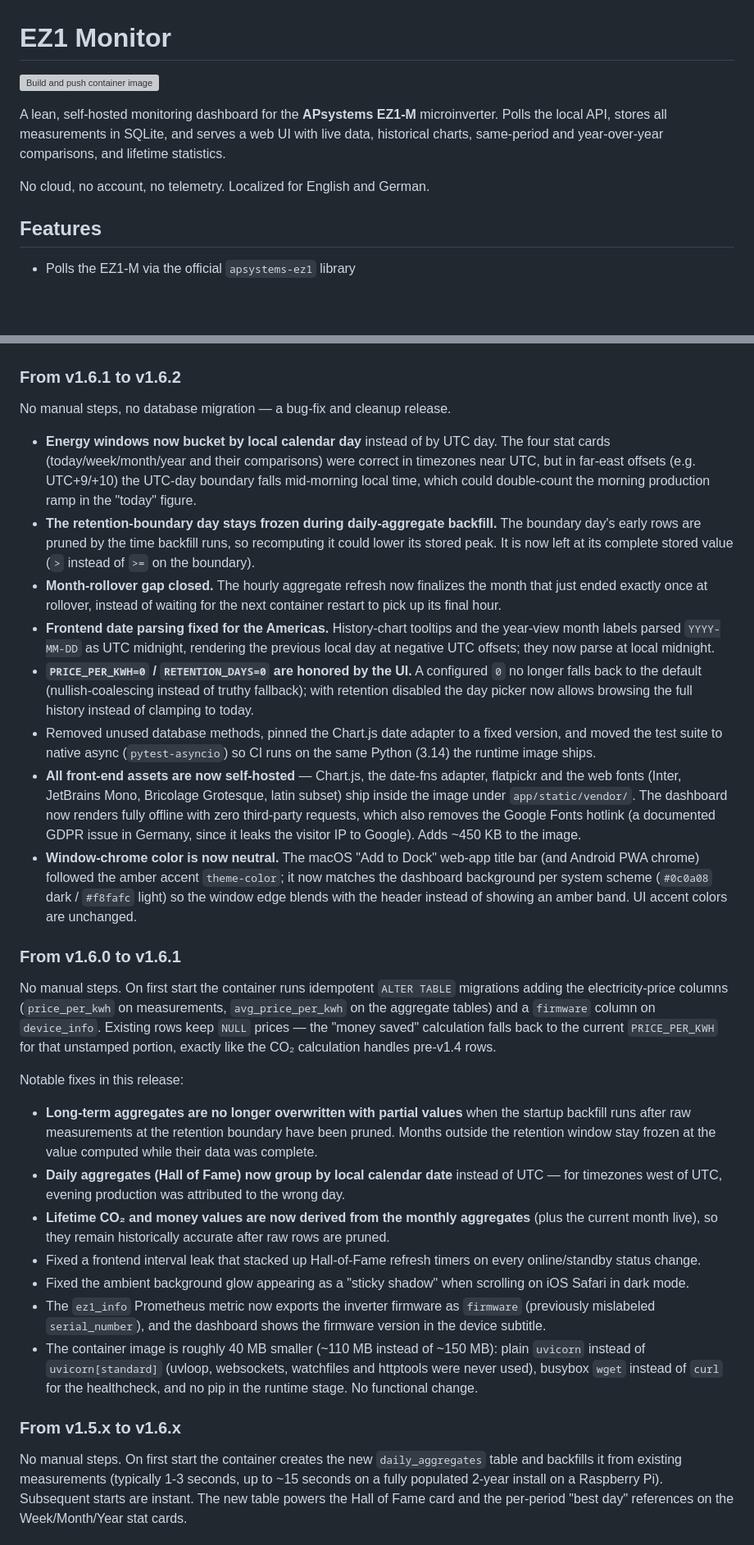
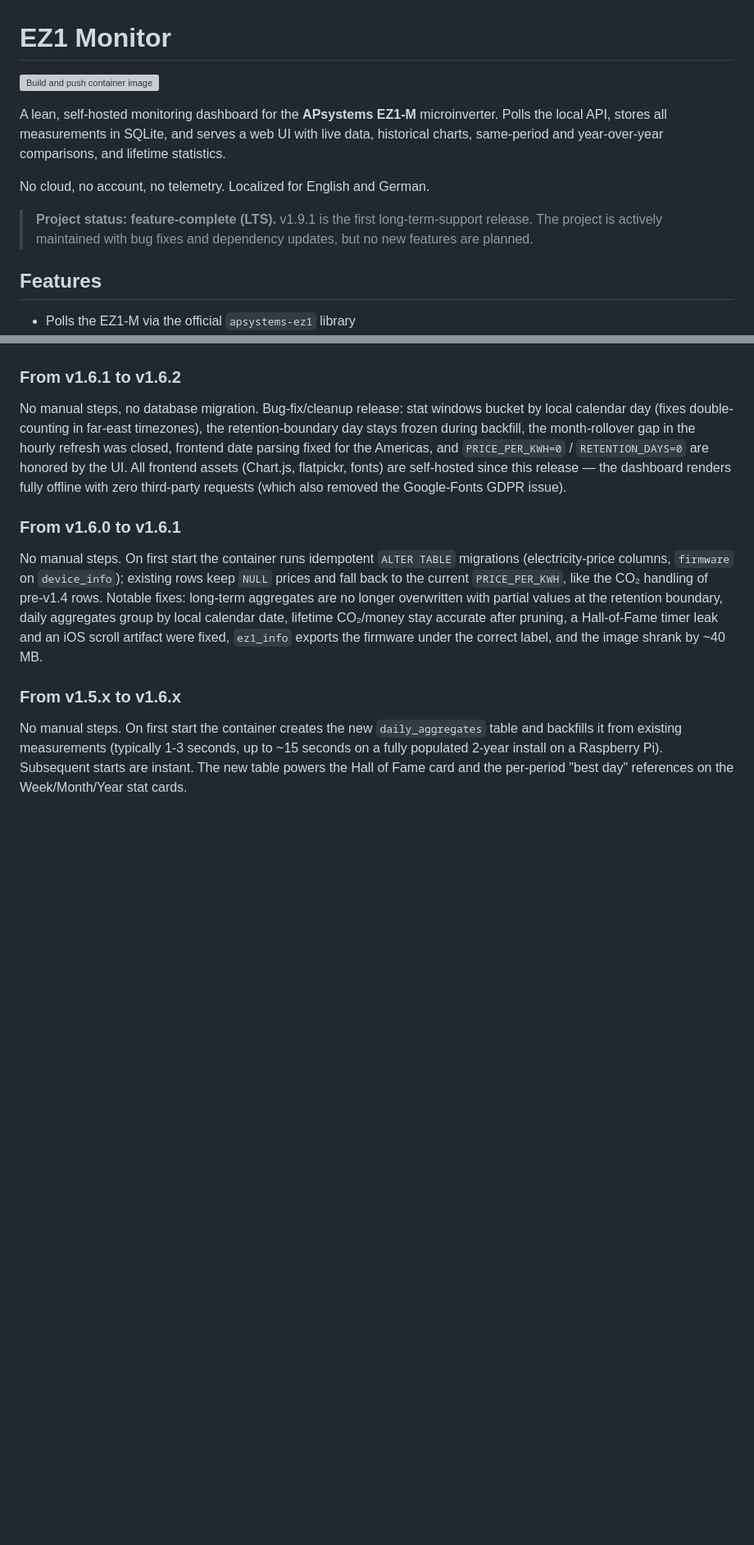
Before and after one commit to TehcSimon/ez1-monitor, a Markdown page: README.md, 2 parts joined by grey strips. Shown at 82% size. Drawn GitHub-style; blank space fills up the shorter version; grey boxes are pictures that could not be loaded.

Commit message:
docs: correct namespace and stale details, condense changelog, declare LTS

```diff
--- a/README.md
+++ b/README.md
@@ -8,6 +8,10 @@ with live data, historical charts, same-period and year-over-year comparisons,
 and lifetime statistics.
 
 No cloud, no account, no telemetry. Localized for English and German.
+
+> **Project status: feature-complete (LTS).** v1.9.1 is the first
+> long-term-support release. The project is actively maintained with bug
+> fixes and dependency updates, but no new features are planned.
 
 <!-- TODO: add screenshot once dashboard is running with production data -->
 
@@ -395,78 +384,27 @@ No manual steps, no database migration — a small bug-fix and polish release.
 
 ### From v1.6.1 to v1.6.2
 
-No manual steps, no database migration — a bug-fix and cleanup release.
-
-- **Energy windows now bucket by local calendar day** instead of by UTC
-  day. The four stat cards (today/week/month/year and their comparisons)
-  were correct in timezones near UTC, but in far-east offsets (e.g.
-  UTC+9/+10) the UTC-day boundary falls mid-morning local time, which
-  could double-count the morning production ramp in the "today" figure.
-- **The retention-boundary day stays frozen during daily-aggregate
-  backfill.** The boundary day's early rows are pruned by the time
-  backfill runs, so recomputing it could lower its stored peak. It is now
-  left at its complete stored value (`>` instead of `>=` on the boundary).
-- **Month-rollover gap closed.** The hourly aggregate refresh now
-  finalizes the month that just ended exactly once at rollover, instead
-  of waiting for the next container restart to pick up its final hour.
-- **Frontend date parsing fixed for the Americas.** History-chart tooltips
-  and the year-view month labels parsed `YYYY-MM-DD` as UTC midnight,
-  rendering the previous local day at negative UTC offsets; they now parse
-  at local midnight.
-- **`PRICE_PER_KWH=0` / `RETENTION_DAYS=0` are honored by the UI.** A
-  configured `0` no longer falls back to the default (nullish-coalescing
-  instead of truthy fallback); with retention disabled the day picker now
-  allows browsing the full history instead of clamping to today.
-- Removed unused database methods, pinned the Chart.js date adapter to a
-  fixed version, and moved the test suite to native async (`pytest-asyncio`)
-  so CI runs on the same Python (3.14) the runtime image ships.
-- **All front-end assets are now self-hosted** — Chart.js, the date-fns
-  adapter, flatpickr and the web fonts (Inter, JetBrains Mono, Bricolage
-  Grotesque, latin subset) ship inside the image under `app/static/vendor/`.
-  The dashboard now renders fully offline with zero third-party requests,
-  which also removes the Google Fonts hotlink (a documented GDPR issue in
-  Germany, since it leaks the visitor IP to Google). Adds ~450 KB to the
-  image.
-- **Window-chrome color is now neutral.** The macOS "Add to Dock" web-app
-  title bar (and Android PWA chrome) followed the amber accent
-  `theme-color`; it now matches the dashboard background per system scheme
-  (`#0c0a08` dark / `#f8fafc` light) so the window edge blends with the
-  header instead of showing an amber band. UI accent colors are unchanged.
+No manual steps, no database migration. Bug-fix/cleanup release: stat
+windows bucket by local calendar day (fixes double-counting in far-east
+timezones), the retention-boundary day stays frozen during backfill, the
+month-rollover gap in the hourly refresh was closed, frontend date parsing
+fixed for the Americas, and `PRICE_PER_KWH=0` / `RETENTION_DAYS=0` are
+honored by the UI. All frontend assets (Chart.js, flatpickr, fonts) are
+self-hosted since this release — the dashboard renders fully offline with
+zero third-party requests (which also removed the Google-Fonts GDPR
+issue).
 
 ### From v1.6.0 to v1.6.1
 
-No manual steps. On first start the container runs idempotent
-`ALTER TABLE` migrations adding the electricity-price columns
-(`price_per_kwh` on measurements, `avg_price_per_kwh` on the aggregate
-tables) and a `firmware` column on `device_info`. Existing rows keep
-`NULL` prices — the "money saved" calculation falls back to the current
-`PRICE_PER_KWH` for that unstamped portion, exactly like the CO₂
-calculation handles pre-v1.4 rows.
-
-Notable fixes in this release:
-
-- **Long-term aggregates are no longer overwritten with partial values**
-  when the startup backfill runs after raw measurements at the retention
-  boundary have been pruned. Months outside the retention window stay
-  frozen at the value computed while their data was complete.
-- **Daily aggregates (Hall of Fame) now group by local calendar date**
-  instead of UTC — for timezones west of UTC, evening production was
-  attributed to the wrong day.
-- **Lifetime CO₂ and money values are now derived from the monthly
-  aggregates** (plus the current month live), so they remain
-  historically accurate after raw rows are pruned.
-- Fixed a frontend interval leak that stacked up Hall-of-Fame refresh
-  timers on every online/standby status change.
-- Fixed the ambient background glow appearing as a "sticky shadow" when
-  scrolling on iOS Safari in dark mode.
-- The `ez1_info` Prometheus metric now exports the inverter firmware as
-  `firmware` (previously mislabeled `serial_number`), and the dashboard
-  shows the firmware version in the device subtitle.
-- The container image is roughly 40 MB smaller (~110 MB instead of
-  ~150 MB): plain `uvicorn` instead of `uvicorn[standard]` (uvloop,
-  websockets, watchfiles and httptools were never used), busybox `wget`
-  instead of `curl` for the healthcheck, and no pip in the runtime
-  stage. No functional change.
+No manual steps. On first start the container runs idempotent `ALTER
+TABLE` migrations (electricity-price columns, `firmware` on
+`device_info`); existing rows keep `NULL` prices and fall back to the
+current `PRICE_PER_KWH`, like the CO₂ handling of pre-v1.4 rows. Notable
+fixes: long-term aggregates are no longer overwritten with partial values
+at the retention boundary, daily aggregates group by local calendar date,
+lifetime CO₂/money stay accurate after pruning, a Hall-of-Fame timer leak
+and an iOS scroll artifact were fixed, `ez1_info` exports the firmware
+under the correct label, and the image shrank by ~40 MB.
 
 ### From v1.5.x to v1.6.x
 
```
Also changed, not shown: other parts of README.md (+66 -80 lines).
